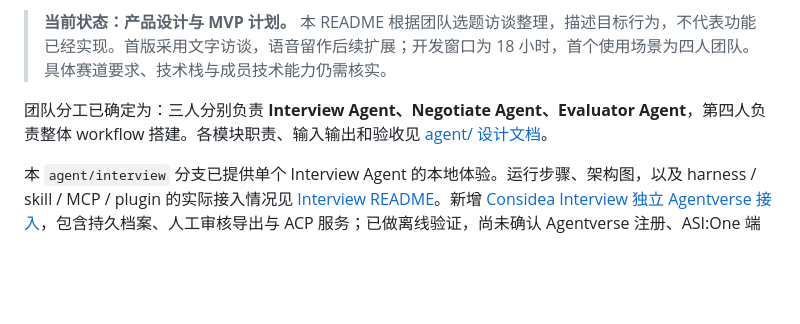
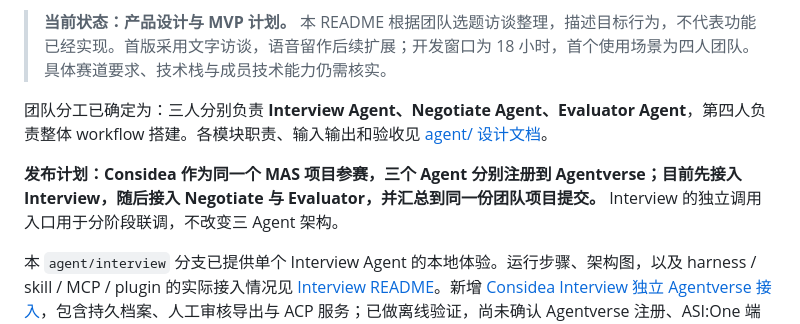
Before and after one commit to sgtlyz/Considea, a Markdown page: README.md, the part around the change. Rendered like a GitHub page; blank space fills up the shorter version.

Commit message:
docs: clarify staged agent registration for one Considea MAS submission

```diff
--- a/README.md
+++ b/README.md
@@ -5,6 +5,8 @@
 > **当前状态：产品设计与 MVP 计划。** 本 README 根据团队选题访谈整理，描述目标行为，不代表功能已经实现。首版采用文字访谈，语音留作后续扩展；开发窗口为 18 小时，首个使用场景为四人团队。具体赛道要求、技术栈与成员技术能力仍需核实。
 
 团队分工已确定为：三人分别负责 **Interview Agent、Negotiate Agent、Evaluator Agent**，第四人负责整体 workflow 搭建。各模块职责、输入输出和验收见 [agent/ 设计文档](agent/README.md)。
+
+**发布计划：Considea 作为同一个 MAS 项目参赛，三个 Agent 分别注册到 Agentverse；目前先接入 Interview，随后接入 Negotiate 与 Evaluator，并汇总到同一份团队项目提交。** Interview 的独立调用入口用于分阶段联调，不改变三 Agent 架构。
 
 本 `agent/interview` 分支已提供单个 Interview Agent 的本地体验。运行步骤、架构图，以及 harness / skill / MCP / plugin 的实际接入情况见 [Interview README](agent/interview/README.md)。新增 [Considea Interview 独立 Agentverse 接入](agent/interview/agentverse/README.md)，包含持久档案、人工审核导出与 ACP 服务；已做离线验证，尚未确认 Agentverse 注册、ASI:One 端到端测试或比赛提交。既有 2 次真实模型调用属于旧接口；完整团队流程仍按下文设计开发。
 
```
Also changed, not shown: 2 other files.
